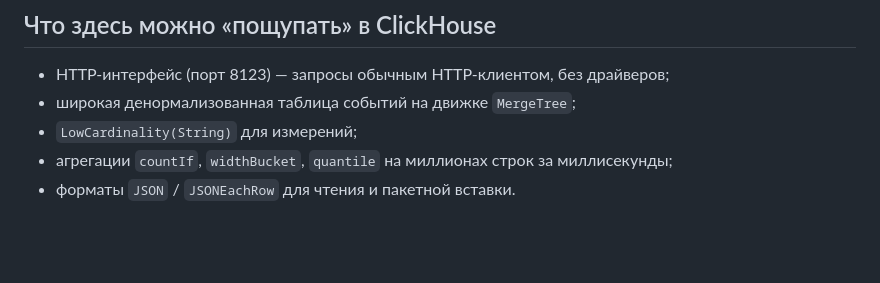
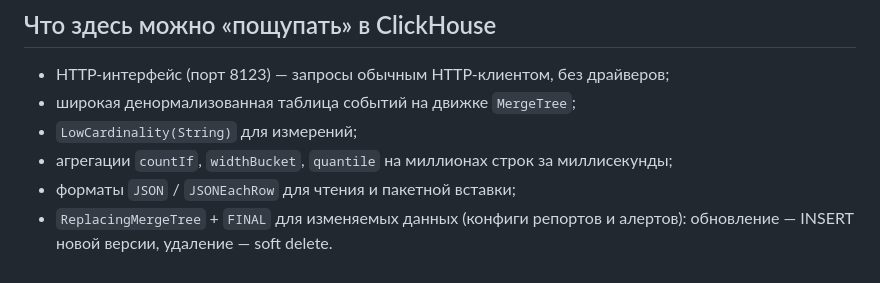
Before and after one commit to aleksejs1/clickhouse-learning, a Markdown page: README.md, the part around the change. Drawn GitHub-style; blank space fills up the shorter version.

```diff
--- a/README.md
+++ b/README.md
@@ -47,4 +47,6 @@ docker compose exec clickhouse clickhouse-client -u app --password app -d teleme
 - широкая денормализованная таблица событий на движке `MergeTree`;
 - `LowCardinality(String)` для измерений;
 - агрегации `countIf`, `widthBucket`, `quantile` на миллионах строк за миллисекунды;
-- форматы `JSON` / `JSONEachRow` для чтения и пакетной вставки.
+- форматы `JSON` / `JSONEachRow` для чтения и пакетной вставки;
+- `ReplacingMergeTree` + `FINAL` для изменяемых данных (конфиги репортов и
+  алертов): обновление — INSERT новой версии, удаление — soft delete.
```
Also changed, not shown: docs/PLAN_REPORTS.md (+21 -21 lines).
